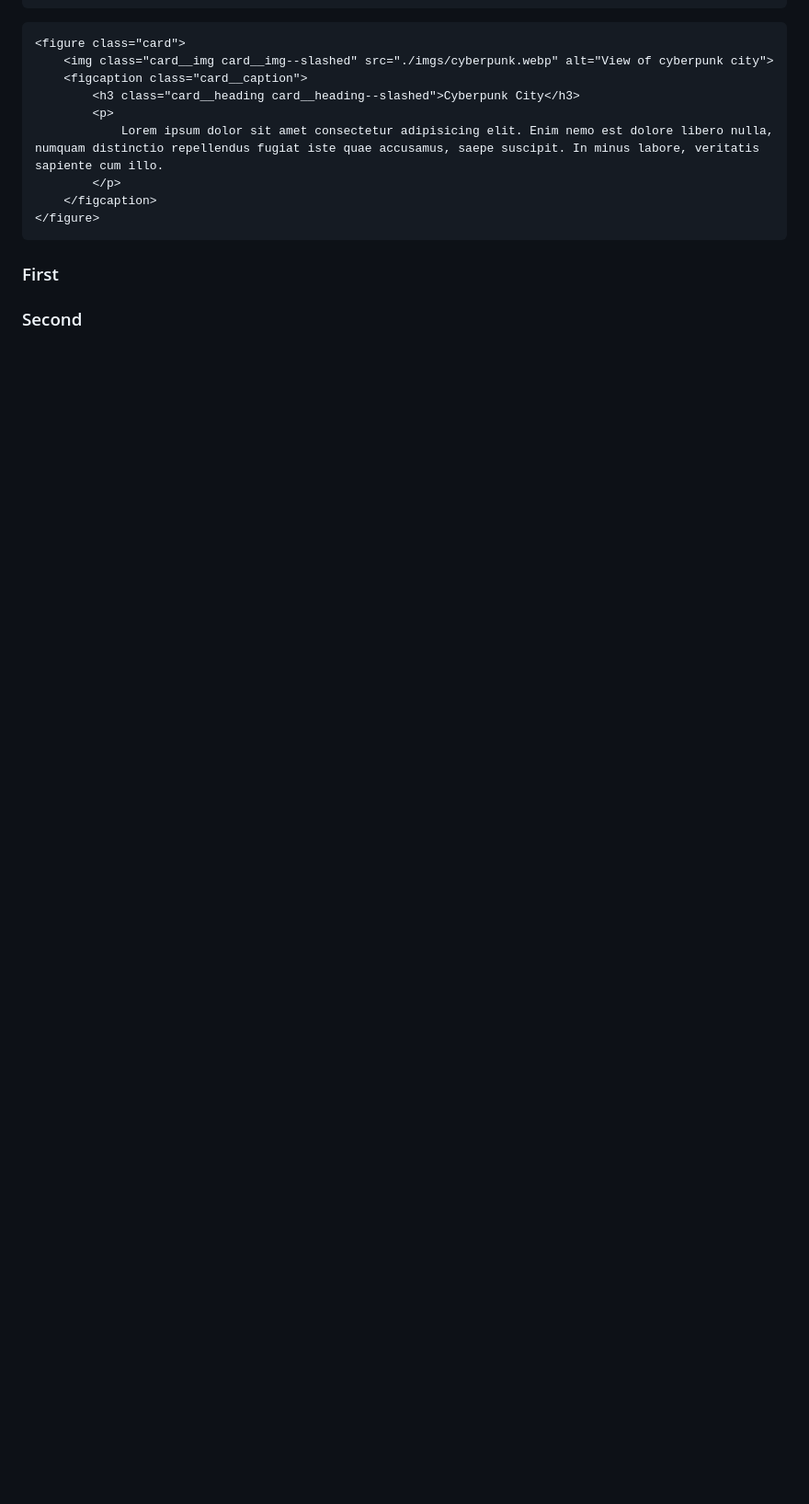
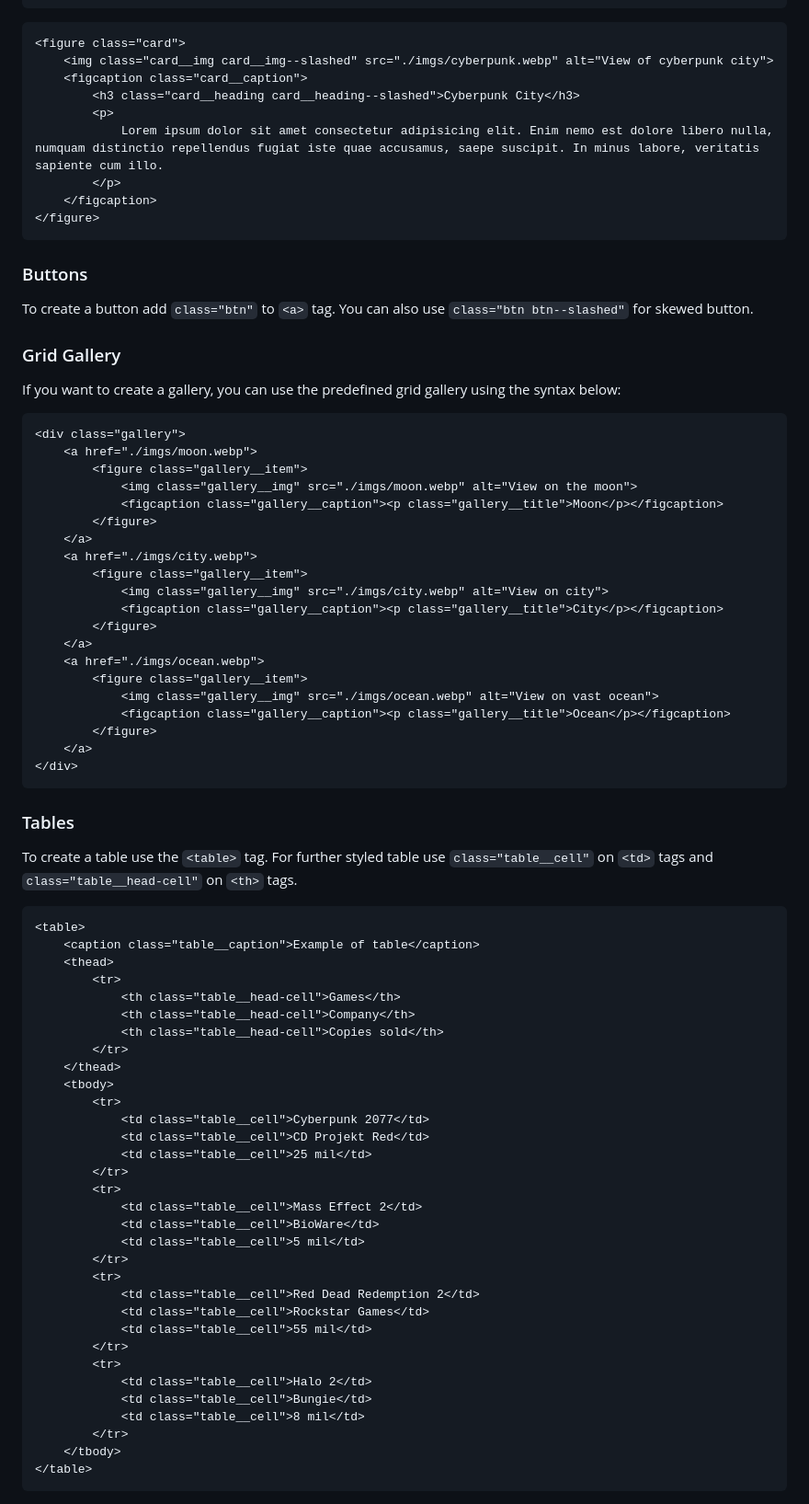
Before and after one commit to pslib-cz/2023-l4-web-typographic-library-DominikLazna, a Markdown page: README.md, the part around the change. Shown at 92% size. Drawn GitHub-style; blank space fills up the shorter version.

Commit message:
Update README.md - Karty, Tlačítka, Tabulky

````diff
--- a/README.md
+++ b/README.md
@@ -92,5 +92,65 @@ Cards are used for creating independent content with image and text. There are t
     </figcaption>
 </figure>
 ```
-### First
-### Second
+### Buttons
+To create a button add `class="btn"` to `<a>` tag. You can also use `class="btn btn--slashed"` for skewed button.
+### Grid Gallery
+If you want to create a gallery, you can use the predefined grid gallery using the syntax below:
+```html
+<div class="gallery">
+    <a href="./imgs/moon.webp">
+        <figure class="gallery__item">
+            <img class="gallery__img" src="./imgs/moon.webp" alt="View on the moon">
+            <figcaption class="gallery__caption"><p class="gallery__title">Moon</p></figcaption>
+        </figure>
+    </a>
+    <a href="./imgs/city.webp">
+        <figure class="gallery__item">
+            <img class="gallery__img" src="./imgs/city.webp" alt="View on city">
+            <figcaption class="gallery__caption"><p class="gallery__title">City</p></figcaption>
+        </figure>
+    </a>
+    <a href="./imgs/ocean.webp">
+        <figure class="gallery__item">
+            <img class="gallery__img" src="./imgs/ocean.webp" alt="View on vast ocean">
+            <figcaption class="gallery__caption"><p class="gallery__title">Ocean</p></figcaption>
+        </figure>
+    </a>
+</div>
+```
+### Tables
+To create a table use the `<table>` tag. For further styled table use `class="table__cell"` on `<td>` tags and `class="table__head-cell"` on `<th>` tags.
+```html
+<table>
+    <caption class="table__caption">Example of table</caption>
+    <thead>
+        <tr>
+            <th class="table__head-cell">Games</th>
+            <th class="table__head-cell">Company</th>
+            <th class="table__head-cell">Copies sold</th>
+        </tr>
+    </thead>
+    <tbody>
+        <tr>
+            <td class="table__cell">Cyberpunk 2077</td>
+            <td class="table__cell">CD Projekt Red</td>
+            <td class="table__cell">25 mil</td>
+        </tr>
+        <tr>
+            <td class="table__cell">Mass Effect 2</td>
+            <td class="table__cell">BioWare</td>
+            <td class="table__cell">5 mil</td>
+        </tr>
+        <tr>
+            <td class="table__cell">Red Dead Redemption 2</td>
+            <td class="table__cell">Rockstar Games</td>
+            <td class="table__cell">55 mil</td>
+        </tr>
+        <tr>
+            <td class="table__cell">Halo 2</td>
+            <td class="table__cell">Bungie</td>
+            <td class="table__cell">8 mil</td>
+        </tr>
+    </tbody>
+</table>
+```
````
